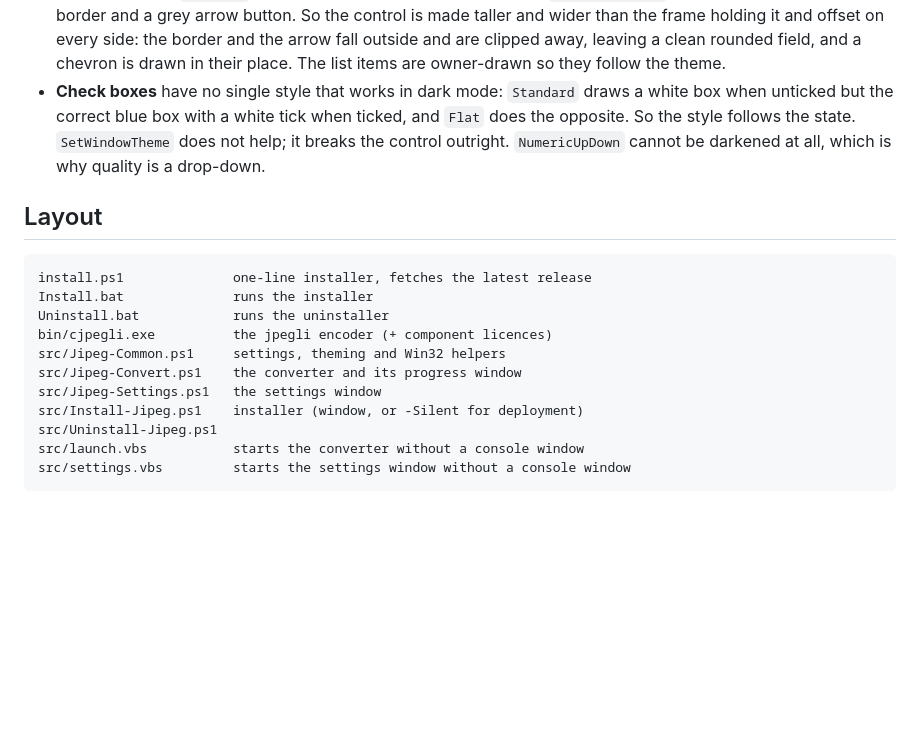
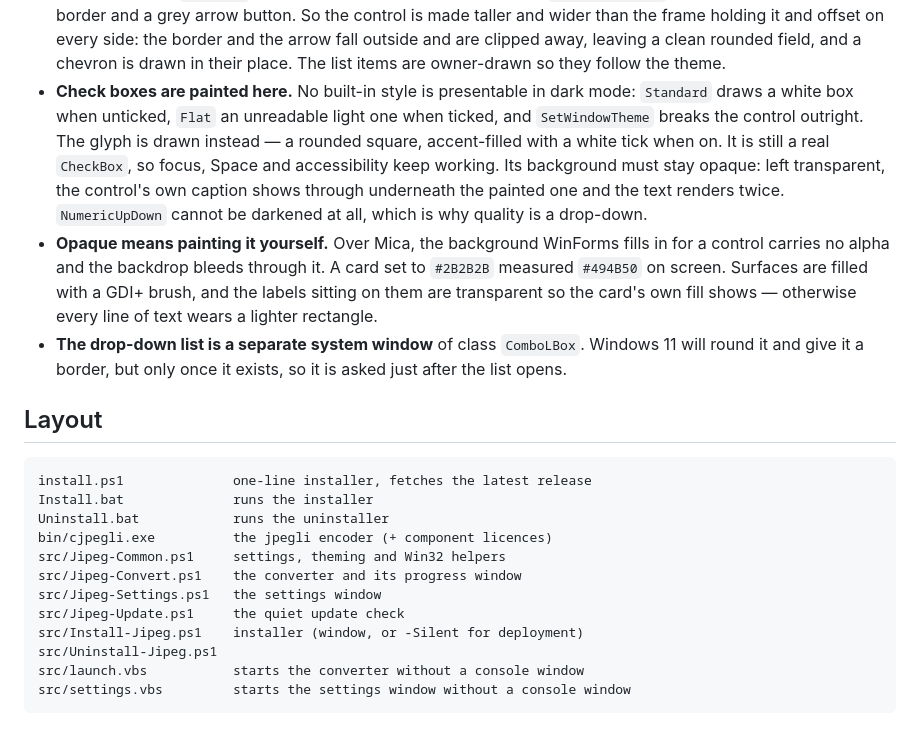
Before and after one commit to da0t-exe/Jipeg, a Markdown page: README.md, the part around one of its changes. Drawn GitHub-style; blank space fills up the shorter version.

Commit message:
v1.7.0 — painted check boxes, rounded lists, quiet updates, versioned settings
Check boxes
- The glyph is painted here now: a rounded square, accent-filled with a white
  tick when on, outlined when off. No built-in style is presentable in dark mode
  and SetWindowTheme breaks the control, so this was the only way. It is still a
  real CheckBox, so focus, Space and accessibility keep working.
- Its background has to stay opaque. Transparent, the control's own caption
  shows through under the painted one and the text renders twice.

Drop-downs
- The list is a separate system window of class ComboLBox. Windows 11 rounds it
  and gives it a border once asked, just after the list opens.

Two things found while measuring rather than by eye
- The cards were never opaque. Over Mica, the background WinForms fills in for a
  control carries no alpha and the backdrop bleeds through: a card set to
  #2B2B2B measured #494B50 on screen. Surfaces are now filled with a GDI+ brush,
  and labels on them are transparent so the card's fill shows through - left
  opaque, every line of text wore a lighter rectangle.
- Two quality entries both read "light, for the web". Every value now has its
  own wording.

Quiet updates
- Once a day, after a conversion and never during one, a detached hidden check
  installs a newer release. Only this repository, only a strictly higher
  version, and only if the archive matches the SHA-256 GitHub publishes for it.
  It runs the release's own installer with -Silent and never -ClassicMenu, so
  nothing touches Explorer behind the user's back. There is a switch for it, and
  the settings window shows what the last run did.

Settings
- The file carries a schema number and the version that wrote it. Unknown keys
  from a newer build are ignored, missing ones take today's default, and there
  is now somewhere to put a migration when a value changes meaning.

Co-Authored-By: Claude Opus 5 <noreply@anthropic.com>

```diff
--- a/README.md
+++ b/README.md
@@ -142,11 +143,21 @@ corners Windows 11 draws itself. What needed doing by hand:
   than the frame holding it and offset on every side: the border and the arrow fall outside
   and are clipped away, leaving a clean rounded field, and a chevron is drawn in their place.
   The list items are owner-drawn so they follow the theme.
-- **Check boxes** have no single style that works in dark mode: `Standard` draws a white box
-  when unticked but the correct blue box with a white tick when ticked, and `Flat` does the
-  opposite. So the style follows the state. `SetWindowTheme` does not help; it breaks the
-  control outright. `NumericUpDown` cannot be darkened at all, which is why quality is a
-  drop-down.
+- **Check boxes are painted here.** No built-in style is presentable in dark mode: `Standard`
+  draws a white box when unticked, `Flat` an unreadable light one when ticked, and
+  `SetWindowTheme` breaks the control outright. The glyph is drawn instead — a rounded square,
+  accent-filled with a white tick when on. It is still a real `CheckBox`, so focus, Space and
+  accessibility keep working. Its background must stay opaque: left transparent, the control's
+  own caption shows through underneath the painted one and the text renders twice.
+  `NumericUpDown` cannot be darkened at all, which is why quality is a drop-down.
+- **Opaque means painting it yourself.** Over Mica, the background WinForms fills in for a
+  control carries no alpha and the backdrop bleeds through it. A card set to `#2B2B2B`
+  measured `#494B50` on screen. Surfaces are filled with a GDI+ brush, and the labels sitting
+  on them are transparent so the card's own fill shows — otherwise every line of text wears a
+  lighter rectangle.
+- **The drop-down list is a separate system window** of class `ComboLBox`. Windows 11 will
+  round it and give it a border, but only once it exists, so it is asked just after the list
+  opens.
 
 ## Layout
 
@@ -158,6 +169,7 @@ bin/cjpegli.exe          the jpegli encoder (+ component licences)
 src/Jipeg-Common.ps1     settings, theming and Win32 helpers
 src/Jipeg-Convert.ps1    the converter and its progress window
 src/Jipeg-Settings.ps1   the settings window
+src/Jipeg-Update.ps1     the quiet update check
 src/Install-Jipeg.ps1    installer (window, or -Silent for deployment)
 src/Uninstall-Jipeg.ps1
 src/launch.vbs           starts the converter without a console window
```
Also changed, not shown: other parts of README.md (+2 -1 lines), docs/settings.png, 6 other files.
